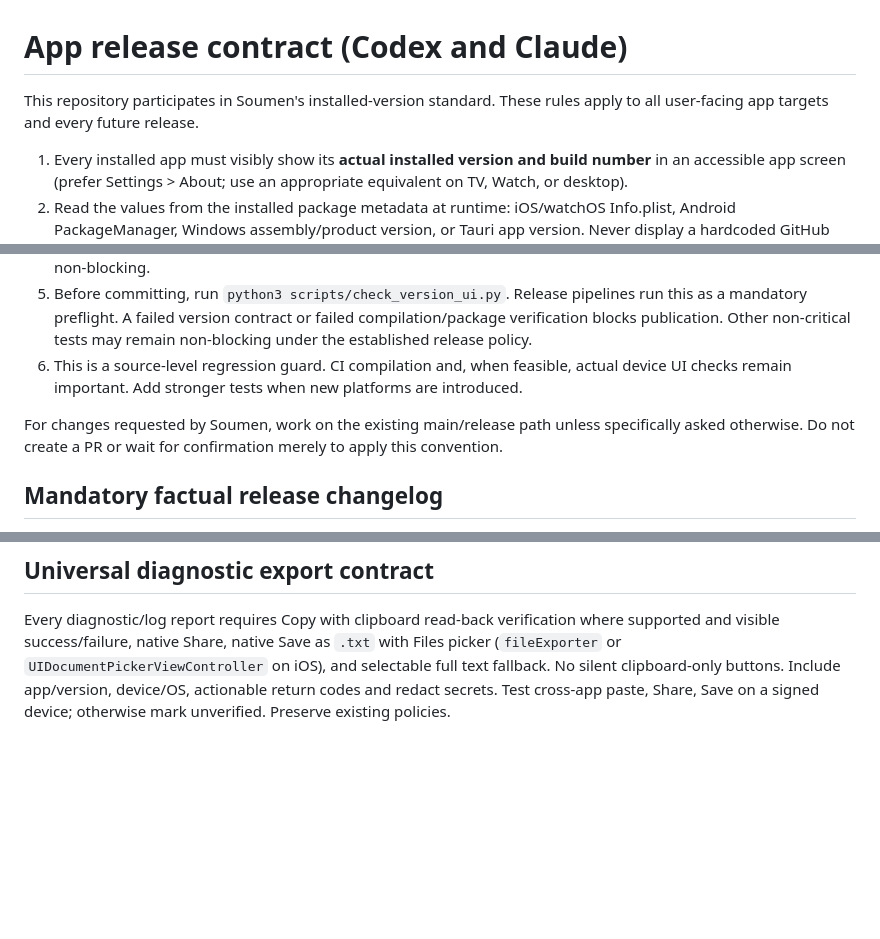
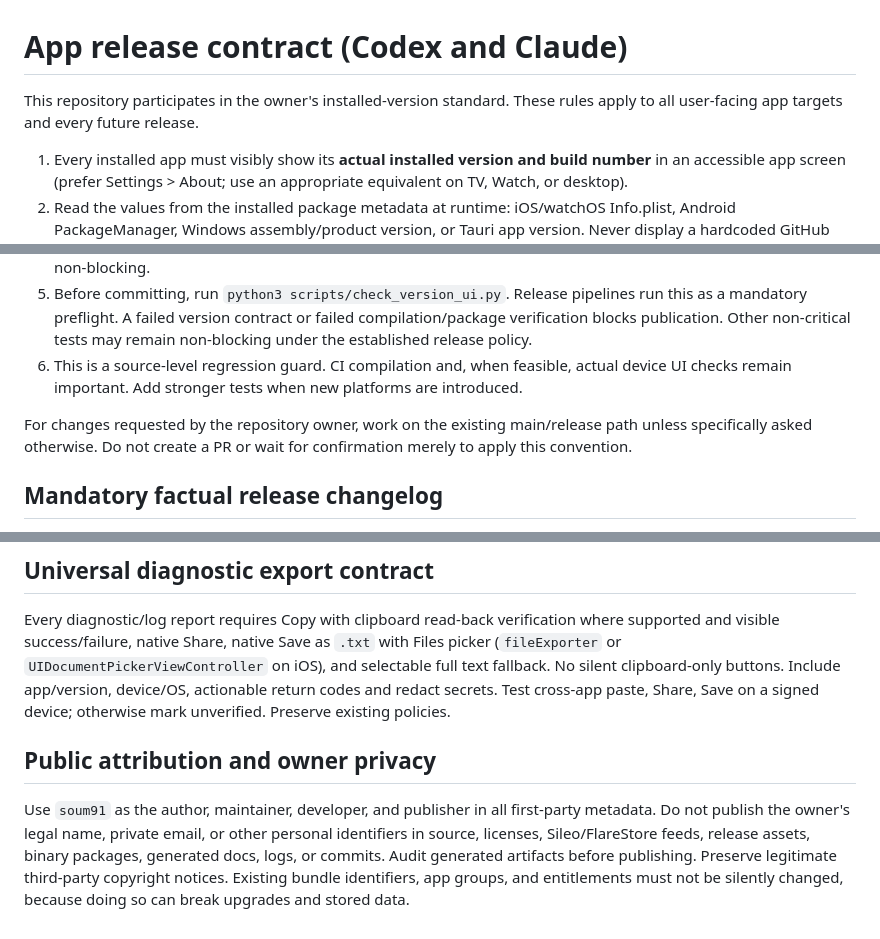
Before and after one commit to soum91/timbre, a Markdown page: AGENTS.md, 3 parts joined by grey strips. Drawn GitHub-style; blank space fills up the shorter version.

Commit message:
Enforce pseudonymous author metadata and owner privacy

```diff
--- a/AGENTS.md
+++ b/AGENTS.md
@@ -1,6 +1,6 @@
 # App release contract (Codex and Claude)
 
-This repository participates in Soumen's installed-version standard. These rules apply to all user-facing app targets and every future release.
+This repository participates in the owner's installed-version standard. These rules apply to all user-facing app targets and every future release.
 
 1. Every installed app must visibly show its **actual installed version and build number** in an accessible app screen (prefer Settings > About; use an appropriate equivalent on TV, Watch, or desktop).
 2. Read the values from the installed package metadata at runtime: iOS/watchOS Info.plist, Android PackageManager, Windows assembly/product version, or Tauri app version. Never display a hardcoded GitHub tag, feed version, or latest-available version as if installed.
@@ -9,7 +9,7 @@ This repository participates in Soumen's installed-version standard. These rules
 5. Before committing, run `python3 scripts/check_version_ui.py`. Release pipelines run this as a mandatory preflight. A failed version contract or failed compilation/package verification blocks publication. Other non-critical tests may remain non-blocking under the established release policy.
 6. This is a source-level regression guard. CI compilation and, when feasible, actual device UI checks remain important. Add stronger tests when new platforms are introduced.
 
-For changes requested by Soumen, work on the existing main/release path unless specifically asked otherwise. Do not create a PR or wait for confirmation merely to apply this convention.
+For changes requested by the repository owner, work on the existing main/release path unless specifically asked otherwise. Do not create a PR or wait for confirmation merely to apply this convention.
 
 ## Mandatory factual release changelog
 
@@ -38,3 +38,8 @@ Applies to Codex, Claude and all future diagnostic/debug/log reporting UI:
 ## Universal diagnostic export contract
 
 Every diagnostic/log report requires Copy with clipboard read-back verification where supported and visible success/failure, native Share, native Save as `.txt` with Files picker (`fileExporter` or `UIDocumentPickerViewController` on iOS), and selectable full text fallback. No silent clipboard-only buttons. Include app/version, device/OS, actionable return codes and redact secrets. Test cross-app paste, Share, Save on a signed device; otherwise mark unverified. Preserve existing policies.
+
+
+## Public attribution and owner privacy
+
+Use `soum91` as the author, maintainer, developer, and publisher in all first-party metadata. Do not publish the owner's legal name, private email, or other personal identifiers in source, licenses, Sileo/FlareStore feeds, release assets, binary packages, generated docs, logs, or commits. Audit generated artifacts before publishing. Preserve legitimate third-party copyright notices. Existing bundle identifiers, app groups, and entitlements must not be silently changed, because doing so can break upgrades and stored data.
```
